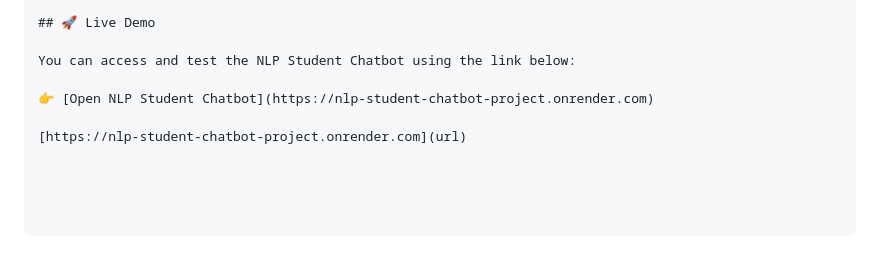
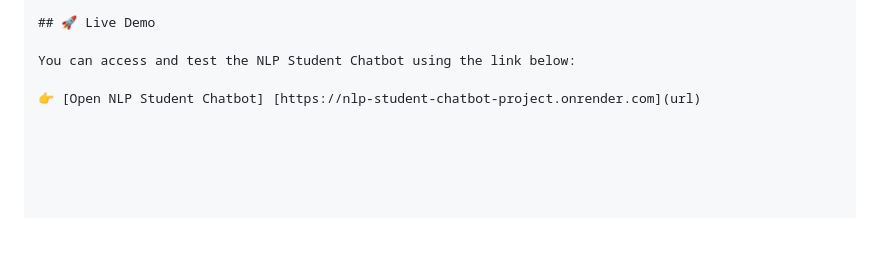
Before and after one commit to riyadeshmukh4567-source/NLP-Student-Chatbot-Project, a Markdown page: README.md, the part around the change. Rendered like a GitHub page; blank space fills up the shorter version.

```diff
--- a/README.md
+++ b/README.md
@@ -194,6 +194,4 @@ Overall, this project provides practical knowledge of NLP, Python programming, F
 
 You can access and test the NLP Student Chatbot using the link below:
 
-👉 [Open NLP Student Chatbot](https://nlp-student-chatbot-project.onrender.com)
-
-[https://nlp-student-chatbot-project.onrender.com](url)
+👉 [Open NLP Student Chatbot] [https://nlp-student-chatbot-project.onrender.com](url)
```
